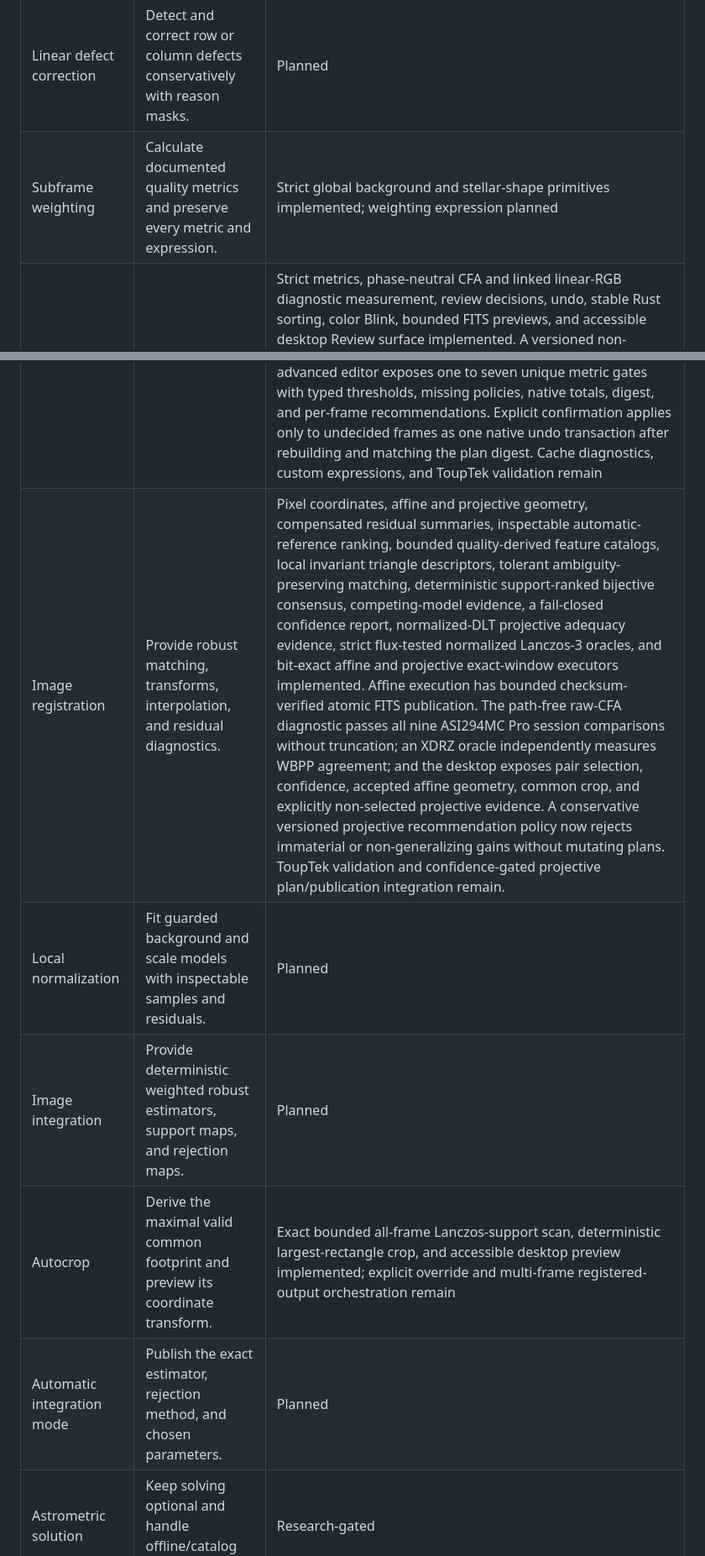
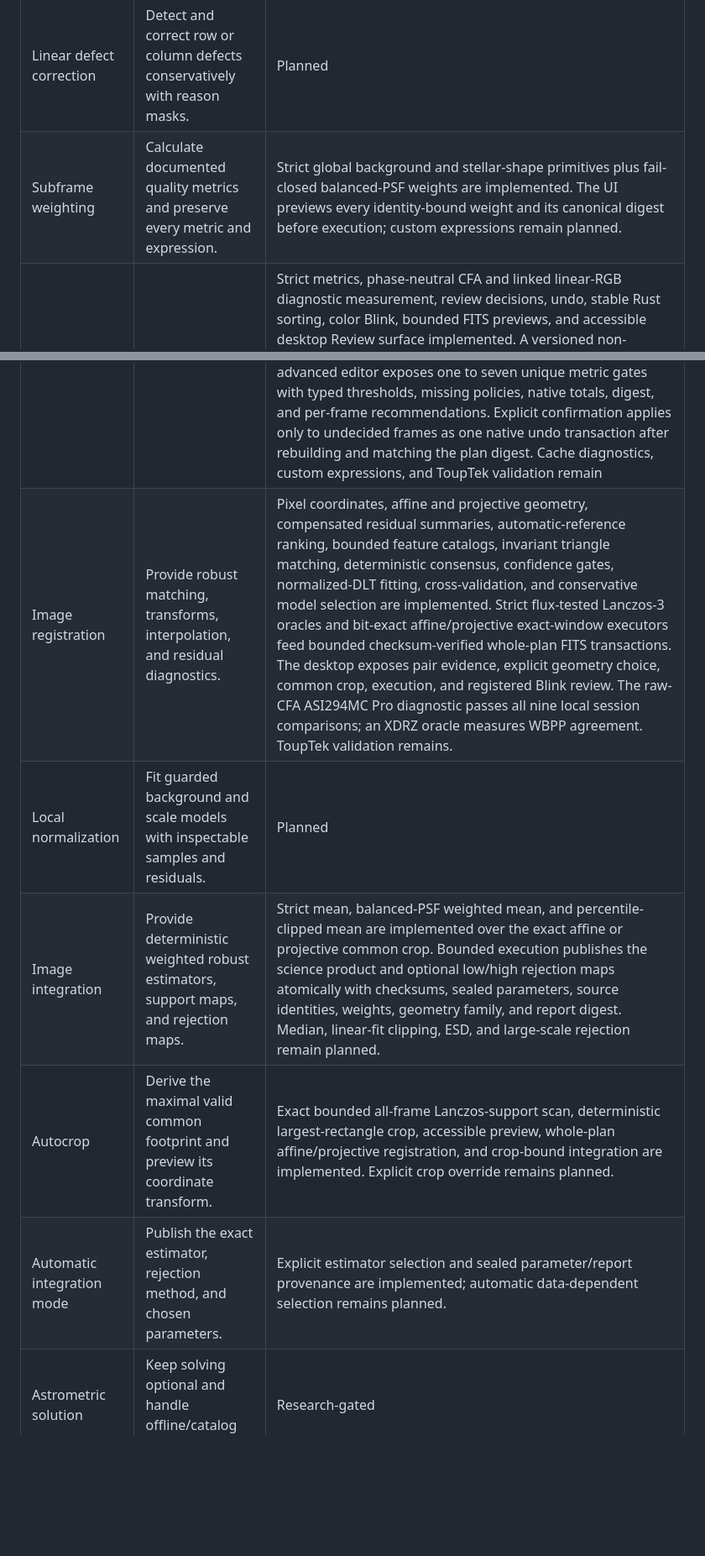
Before and after one commit to albedo83/AetherStack, a Markdown page: docs/WBPP_FEATURE_INVENTORY.md, 2 parts joined by grey strips. Shown at 84% size. Rendered like a GitHub page; blank space fills up the shorter version.

Commit message:
docs: reconcile WBPP implementation status

```diff
--- a/docs/WBPP_FEATURE_INVENTORY.md
+++ b/docs/WBPP_FEATURE_INVENTORY.md
@@ -134,13 +134,13 @@ evidence, not automatically an AetherStack default.
 | Reference capability | AetherStack requirement | Status |
 | --- | --- | --- |
 | Linear defect correction | Detect and correct row or column defects conservatively with reason masks. | Planned |
-| Subframe weighting | Calculate documented quality metrics and preserve every metric and expression. | Strict global background and stellar-shape primitives implemented; weighting expression planned |
+| Subframe weighting | Calculate documented quality metrics and preserve every metric and expression. | Strict global background and stellar-shape primitives plus fail-closed balanced-PSF weights are implemented. The UI previews every identity-bound weight and its canonical digest before execution; custom expressions remain planned. |
 | Frame selection | Support automatic thresholds and an interactive review without changing metrics. | Strict metrics, phase-neutral CFA and linked linear-RGB diagnostic measurement, review decisions, undo, stable Rust sorting, color Blink, bounded FITS previews, and accessible desktop Review surface implemented. A versioned non-mutating Rust evaluator retains typed threshold, comparator, measured value, and missing-value evidence without overriding manual state; a bounded path-free canonical plan binds the ordered identities, rules, measurements, and proposals. Quality results are retained natively by frame identity and exact artifact path; raw-source evidence also survives restarts in a verified immutable path-free cache bound to source fingerprint and algorithm versions. The preview adapter refuses absent or foreign evidence and restores native processing order. The dark instrument-style advanced editor exposes one to seven unique metric gates with typed thresholds, missing policies, native totals, digest, and per-frame recommendations. Explicit confirmation applies only to undecided frames as one native undo transaction after rebuilding and matching the plan digest. Cache diagnostics, custom expressions, and ToupTek validation remain |
-| Image registration | Provide robust matching, transforms, interpolation, and residual diagnostics. | Pixel coordinates, affine and projective geometry, compensated residual summaries, inspectable automatic-reference ranking, bounded quality-derived feature catalogs, local invariant triangle descriptors, tolerant ambiguity-preserving matching, deterministic support-ranked bijective consensus, competing-model evidence, a fail-closed confidence report, normalized-DLT projective adequacy evidence, strict flux-tested normalized Lanczos-3 oracles, and bit-exact affine and projective exact-window executors implemented. Affine execution has bounded checksum-verified atomic FITS publication. The path-free raw-CFA diagnostic passes all nine ASI294MC Pro session comparisons without truncation; an XDRZ oracle independently measures WBPP agreement; and the desktop exposes pair selection, confidence, accepted affine geometry, common crop, and explicitly non-selected projective evidence. A conservative versioned projective recommendation policy now rejects immaterial or non-generalizing gains without mutating plans. ToupTek validation and confidence-gated projective plan/publication integration remain. |
+| Image registration | Provide robust matching, transforms, interpolation, and residual diagnostics. | Pixel coordinates, affine and projective geometry, compensated residual summaries, automatic-reference ranking, bounded feature catalogs, invariant triangle matching, deterministic consensus, confidence gates, normalized-DLT fitting, cross-validation, and conservative model selection are implemented. Strict flux-tested Lanczos-3 oracles and bit-exact affine/projective exact-window executors feed bounded checksum-verified whole-plan FITS transactions. The desktop exposes pair evidence, explicit geometry choice, common crop, execution, and registered Blink review. The raw-CFA ASI294MC Pro diagnostic passes all nine local session comparisons; an XDRZ oracle measures WBPP agreement. ToupTek validation remains. |
 | Local normalization | Fit guarded background and scale models with inspectable samples and residuals. | Planned |
-| Image integration | Provide deterministic weighted robust estimators, support maps, and rejection maps. | Planned |
-| Autocrop | Derive the maximal valid common footprint and preview its coordinate transform. | Exact bounded all-frame Lanczos-support scan, deterministic largest-rectangle crop, and accessible desktop preview implemented; explicit override and multi-frame registered-output orchestration remain |
-| Automatic integration mode | Publish the exact estimator, rejection method, and chosen parameters. | Planned |
+| Image integration | Provide deterministic weighted robust estimators, support maps, and rejection maps. | Strict mean, balanced-PSF weighted mean, and percentile-clipped mean are implemented over the exact affine or projective common crop. Bounded execution publishes the science product and optional low/high rejection maps atomically with checksums, sealed parameters, source identities, weights, geometry family, and report digest. Median, linear-fit clipping, ESD, and large-scale rejection remain planned. |
+| Autocrop | Derive the maximal valid common footprint and preview its coordinate transform. | Exact bounded all-frame Lanczos-support scan, deterministic largest-rectangle crop, accessible preview, whole-plan affine/projective registration, and crop-bound integration are implemented. Explicit crop override remains planned. |
+| Automatic integration mode | Publish the exact estimator, rejection method, and chosen parameters. | Explicit estimator selection and sealed parameter/report provenance are implemented; automatic data-dependent selection remains planned. |
 | Astrometric solution | Keep solving optional and handle offline/catalog failure explicitly. | Research-gated |
 
 ## Detailed advanced controls
```
